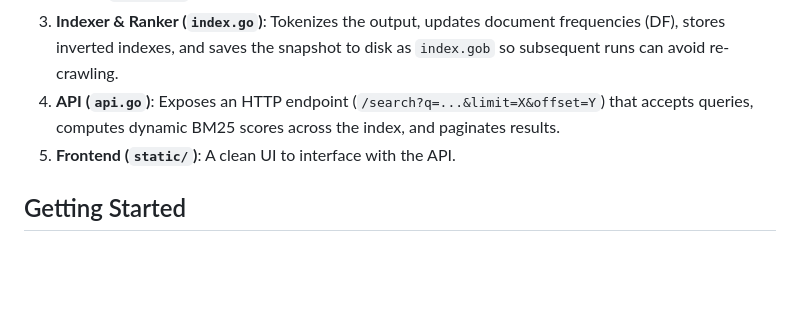
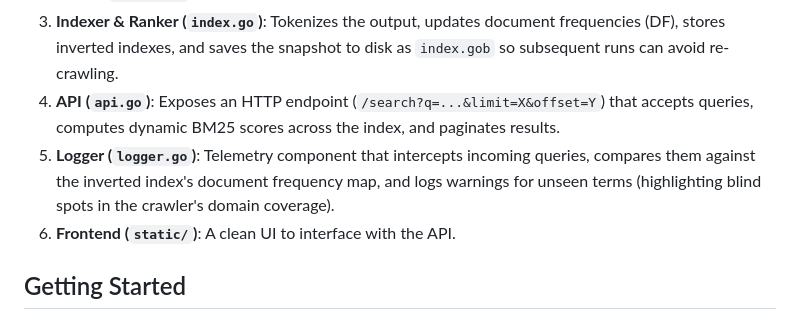
Before and after one commit to Bhaveshsharama/CrawlerSE, a Markdown page: README.md, the part around the change. Rendered like a GitHub page; blank space fills up the shorter version.

Commit message:
Document Logger component in README
Added Logger component to README to document its functionality.

```diff
--- a/README.md
+++ b/README.md
@@ -20,7 +20,8 @@ Built with standard library tools (zero framework dependencies on the backend, e
 2. **Parser (`parser.go`)**: Cleans HTML elements to find meaningful layout nodes using AST walking.
 3. **Indexer & Ranker (`index.go`)**: Tokenizes the output, updates document frequencies (DF), stores inverted indexes, and saves the snapshot to disk as `index.gob` so subsequent runs can avoid re-crawling.
 4. **API (`api.go`)**: Exposes an HTTP endpoint (`/search?q=...&limit=X&offset=Y`) that accepts queries, computes dynamic BM25 scores across the index, and paginates results.
-5. **Frontend (`static/`)**: A clean UI to interface with the API.
+5. **Logger (`logger.go`)**: Telemetry component that intercepts incoming queries, compares them against the inverted index's document frequency map, and logs warnings for unseen terms (highlighting blind spots in the crawler's domain coverage).
+6. **Frontend (`static/`)**: A clean UI to interface with the API.
 
 ## Getting Started
 
```
